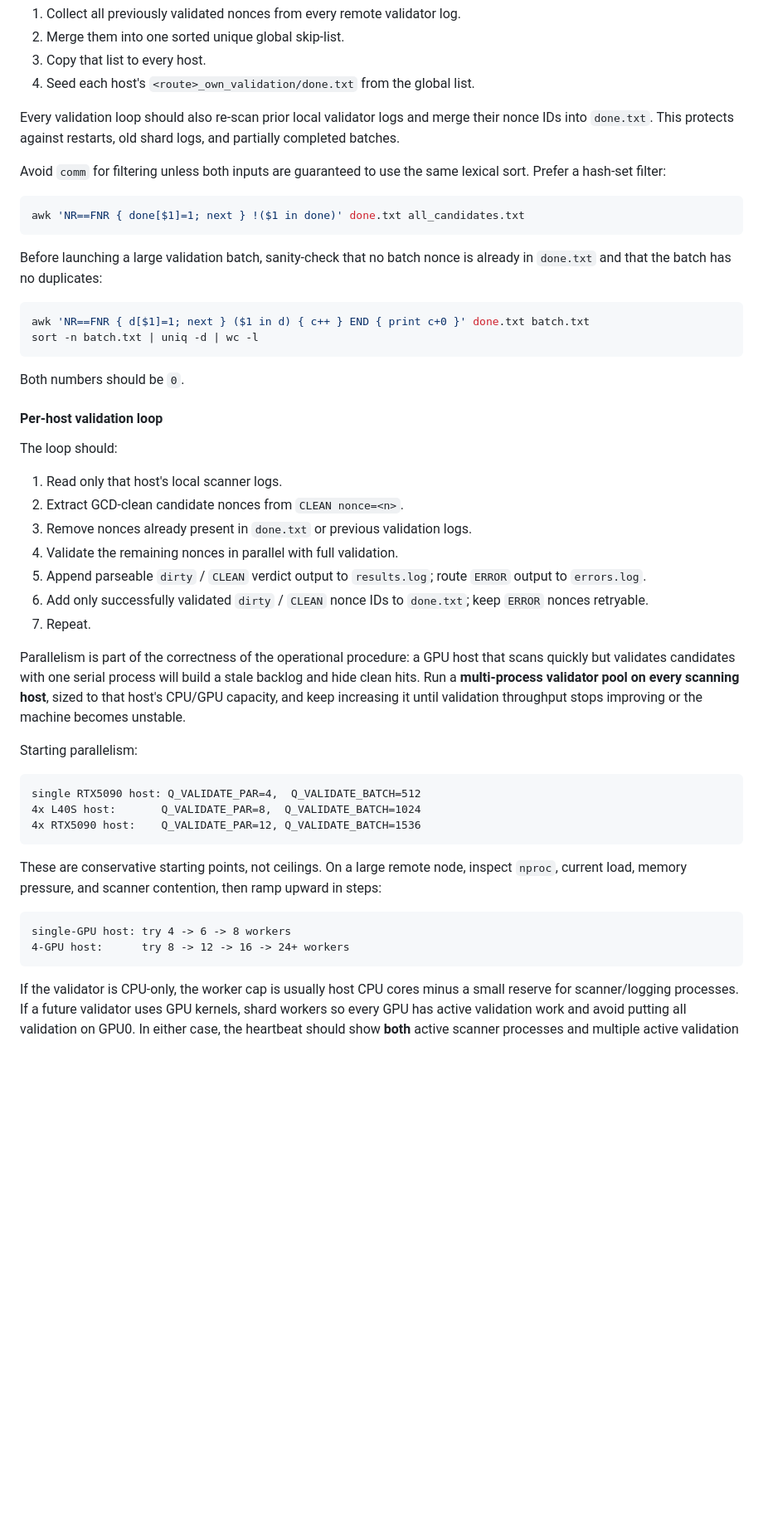
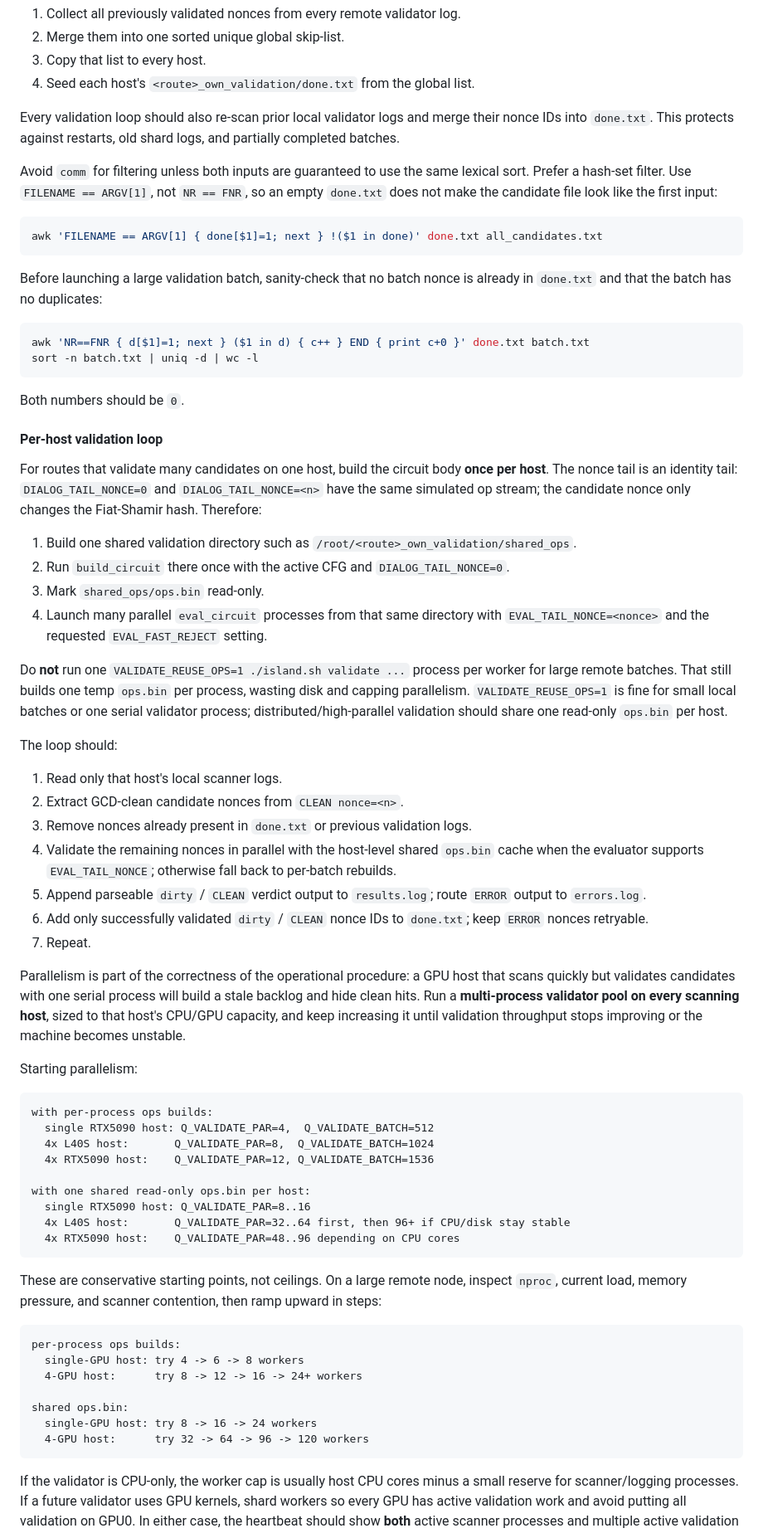
Before and after one commit to jieyilong/ecdsafail_skills, a Markdown page: ecdsafail-island-hunting/SKILL.md, the part around one of its changes. Shown at 83% size. GitHub-like rendering; blank space fills up the shorter version.

Commit message:
ops.bin reuse for efficiency improvement

````diff
--- a/ecdsafail-island-hunting/SKILL.md
+++ b/ecdsafail-island-hunting/SKILL.md
@@ -701,10 +702,11 @@ Every validation loop should also re-scan prior local validator logs and merge t
 `done.txt`. This protects against restarts, old shard logs, and partially completed batches.
 
 Avoid `comm` for filtering unless both inputs are guaranteed to use the same lexical sort. Prefer a
-hash-set filter:
+hash-set filter. Use `FILENAME == ARGV[1]`, not `NR == FNR`, so an empty `done.txt` does not make
+the candidate file look like the first input:
 
 ```bash
-awk 'NR==FNR { done[$1]=1; next } !($1 in done)' done.txt all_candidates.txt
+awk 'FILENAME == ARGV[1] { done[$1]=1; next } !($1 in done)' done.txt all_candidates.txt
 ```
 
 Before launching a large validation batch, sanity-check that no batch nonce is already in
@@ -719,12 +721,28 @@ Both numbers should be `0`.
 
 #### Per-host validation loop
 
+For routes that validate many candidates on one host, build the circuit body **once per host**.
+The nonce tail is an identity tail: `DIALOG_TAIL_NONCE=0` and `DIALOG_TAIL_NONCE=<n>` have the
+same simulated op stream; the candidate nonce only changes the Fiat-Shamir hash. Therefore:
+
+1. Build one shared validation directory such as `/root/<route>_own_validation/shared_ops`.
+2. Run `build_circuit` there once with the active CFG and `DIALOG_TAIL_NONCE=0`.
+3. Mark `shared_ops/ops.bin` read-only.
+4. Launch many parallel `eval_circuit` processes from that same directory with
+   `EVAL_TAIL_NONCE=<nonce>` and the requested `EVAL_FAST_REJECT` setting.
+
+Do **not** run one `VALIDATE_REUSE_OPS=1 ./island.sh validate ...` process per worker for large
+remote batches. That still builds one temp `ops.bin` per process, wasting disk and capping
+parallelism. `VALIDATE_REUSE_OPS=1` is fine for small local batches or one serial validator
+process; distributed/high-parallel validation should share one read-only `ops.bin` per host.
+
 The loop should:
 
 1. Read only that host's local scanner logs.
 2. Extract GCD-clean candidate nonces from `CLEAN nonce=<n>`.
 3. Remove nonces already present in `done.txt` or previous validation logs.
-4. Validate the remaining nonces in parallel with full validation.
+4. Validate the remaining nonces in parallel with the host-level shared `ops.bin` cache when the
+   evaluator supports `EVAL_TAIL_NONCE`; otherwise fall back to per-batch rebuilds.
 5. Append parseable `dirty` / `CLEAN` verdict output to `results.log`; route `ERROR` output to
    `errors.log`.
 6. Add only successfully validated `dirty` / `CLEAN` nonce IDs to `done.txt`; keep `ERROR`
@@ -740,17 +758,28 @@ unstable.
 Starting parallelism:
 
 ```text
-single RTX5090 host: Q_VALIDATE_PAR=4,  Q_VALIDATE_BATCH=512
-4x L40S host:       Q_VALIDATE_PAR=8,  Q_VALIDATE_BATCH=1024
-4x RTX5090 host:    Q_VALIDATE_PAR=12, Q_VALIDATE_BATCH=1536
+with per-process ops builds:
+  single RTX5090 host: Q_VALIDATE_PAR=4,  Q_VALIDATE_BATCH=512
+  4x L40S host:       Q_VALIDATE_PAR=8,  Q_VALIDATE_BATCH=1024
+  4x RTX5090 host:    Q_VALIDATE_PAR=12, Q_VALIDATE_BATCH=1536
+
+with one shared read-only ops.bin per host:
+  single RTX5090 host: Q_VALIDATE_PAR=8..16
+  4x L40S host:       Q_VALIDATE_PAR=32..64 first, then 96+ if CPU/disk stay stable
+  4x RTX5090 host:    Q_VALIDATE_PAR=48..96 depending on CPU cores
 ```
 
 These are conservative starting points, not ceilings. On a large remote node, inspect `nproc`,
 current load, memory pressure, and scanner contention, then ramp upward in steps:
 
 ```text
-single-GPU host: try 4 -> 6 -> 8 workers
-4-GPU host:      try 8 -> 12 -> 16 -> 24+ workers
+per-process ops builds:
+  single-GPU host: try 4 -> 6 -> 8 workers
+  4-GPU host:      try 8 -> 12 -> 16 -> 24+ workers
+
+shared ops.bin:
+  single-GPU host: try 8 -> 16 -> 24 workers
+  4-GPU host:      try 32 -> 64 -> 96 -> 120 workers
 ```
 
 If the validator is CPU-only, the worker cap is usually host CPU cores minus a small reserve for
````
Also changed, not shown: other parts of ecdsafail-island-hunting/SKILL.md (+1 -0 lines).
